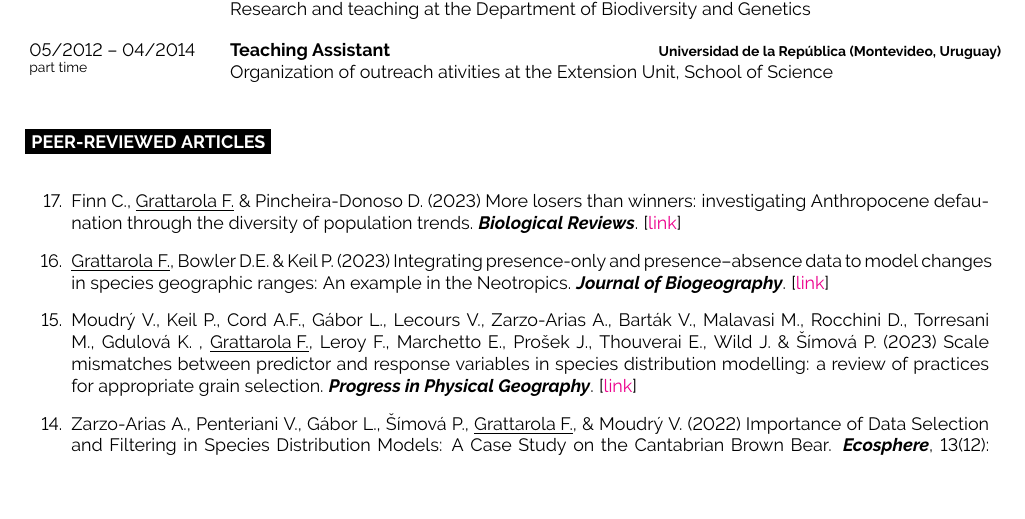
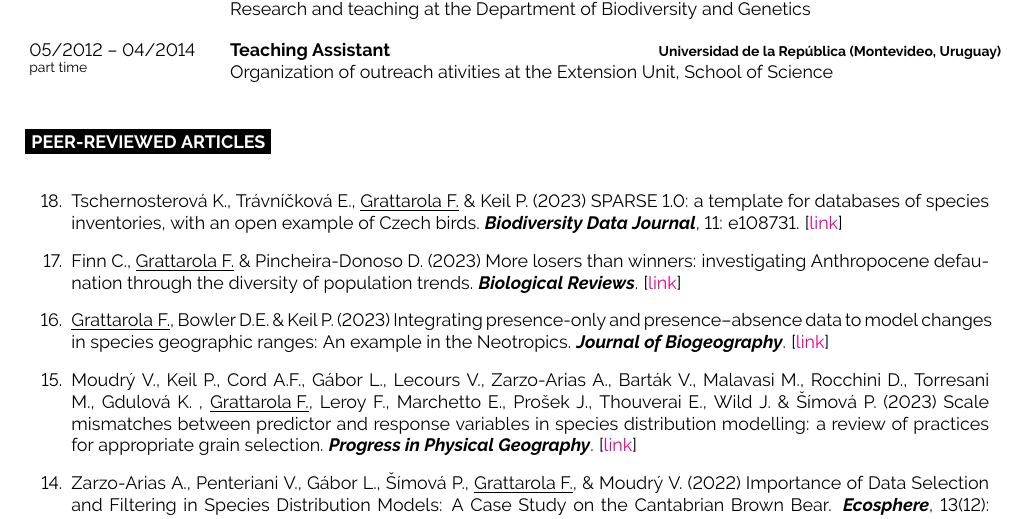
Before and after one commit to bienflorencia/CV, a LaTeX CV (CV_FGrattarola.tex): part of page 2 of 7, cut so that both start at the same text, the shorter picture padded with empty space. Compiled offline with pdfLaTeX.

Commit message:
new publication

```diff
--- a/CV_FGrattarola.tex
+++ b/CV_FGrattarola.tex
@@ -228,6 +228,8 @@ I am a Uruguayan biologist (PhD) doing research in Macroecology and Biodiversity
 \cvsect{Peer-reviewed articles}
 
 \begin{etaremune}
+
+\item Tschernosterová K., Trávníčková E., \underline{Grattarola F.} \& Keil P. (2023) SPARSE 1.0: a template for databases of species inventories, with an open example of Czech birds. \textit{\textbf{Biodiversity Data Journal}}, 11: e108731. [\href{https://doi.org/10.3897/BDJ.11.e108731}{link}]
 
 \item Finn C., \underline{Grattarola F.}  \& Pincheira-Donoso D. (2023) More losers than winners: investigating Anthropocene defaunation through the diversity of population trends. \textit{\textbf{Biological Reviews}}. [\href{https://doi.org/10.1111/brv.12974}{link}]
 
```
Also changed, not shown: CV_FGrattarola.pdf, 3 other files.
